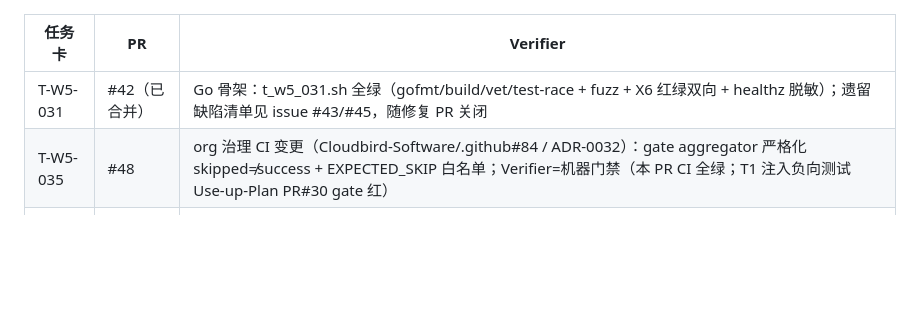
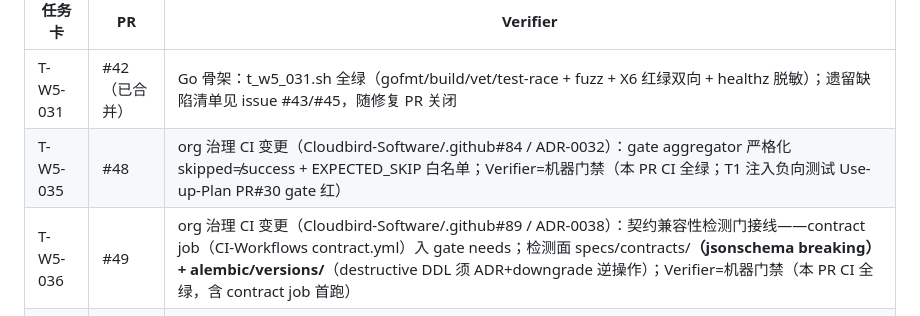
Before and after one commit to Cloudbird-Software/AI_Web_School, a Markdown page: tasks/board.md, the part around the change. Drawn GitHub-style; blank space fills up the shorter version.

Commit message:
ci: 挂契约兼容性检测门 contract job 入 gate needs（P2-4，ADR-0038）

```diff
--- a/tasks/board.md
+++ b/tasks/board.md
@@ -14,6 +14,7 @@
 |---|---|---|
 | T-W5-031 | #42（已合并） | Go 骨架：t_w5_031.sh 全绿（gofmt/build/vet/test-race + fuzz + X6 红绿双向 + healthz 脱敏）；遗留缺陷清单见 issue #43/#45，随修复 PR 关闭 |
 | T-W5-035 | #48 | org 治理 CI 变更（Cloudbird-Software/.github#84 / ADR-0032）：gate aggregator 严格化 skipped≠success + EXPECTED_SKIP 白名单；Verifier=机器门禁（本 PR CI 全绿；T1 注入负向测试 Use-up-Plan PR#30 gate 红） |
+| T-W5-036 | #49 | org 治理 CI 变更（Cloudbird-Software/.github#89 / ADR-0038）：契约兼容性检测门接线——contract job（CI-Workflows contract.yml）入 gate needs；检测面 specs/contracts/**（jsonschema breaking）+ alembic/versions/**（destructive DDL 须 ADR+downgrade 逆操作）；Verifier=机器门禁（本 PR CI 全绿，含 contract job 首跑） |
 | T-W5-032 | #42（已合并） | 22 对 up/down + migrate-go-check 全绿；CodeRabbit 遗留缺陷见 issue #43/#45（负数步/固定口令/重定义/parity 切分），随修复 PR 关闭 |
 | T-W0-010 | #35（已合并） | 警报处置完毕：15 闭 + 3 dismiss（issue #41）+ 3 窗口自愈 |
 | T-W0-011 | #40（已合并） | CodeQL #25/#26 已自动关闭 ✅ |
```
